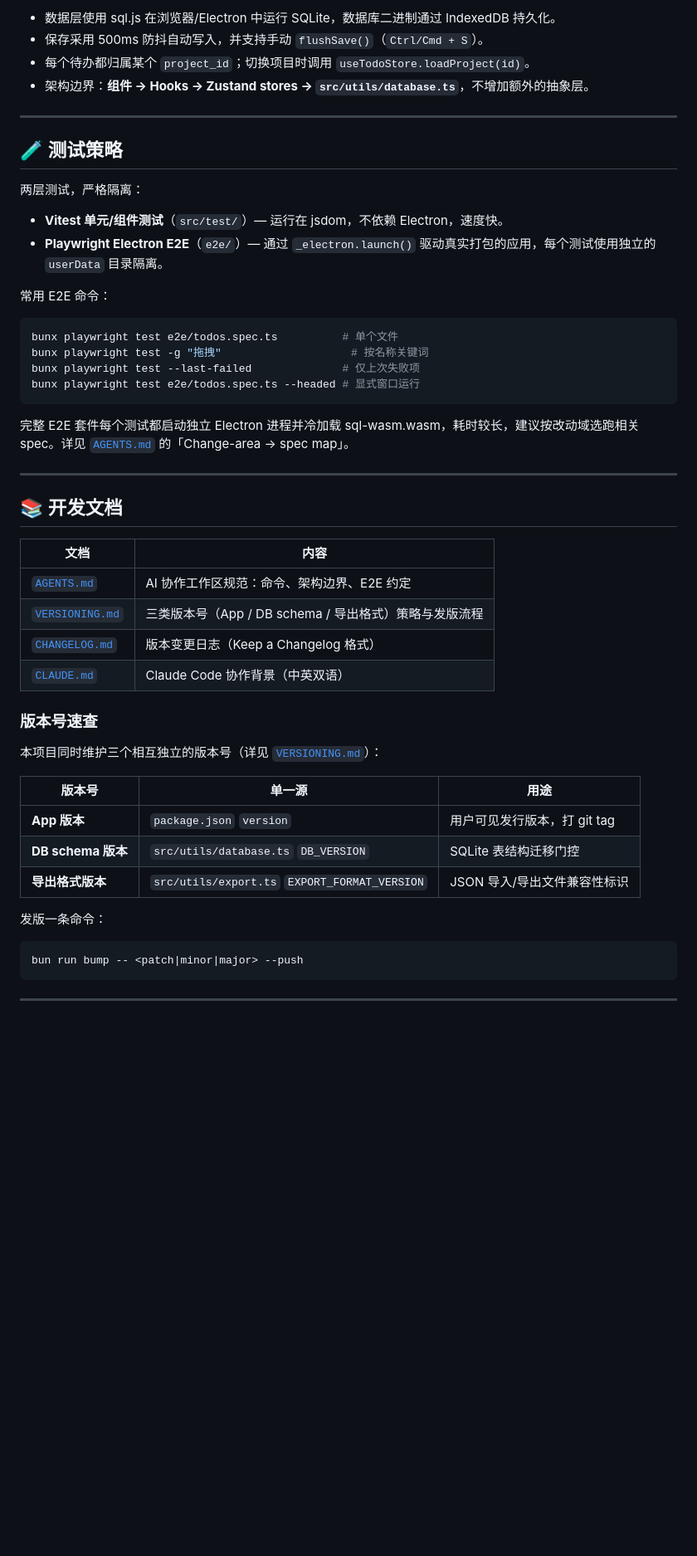
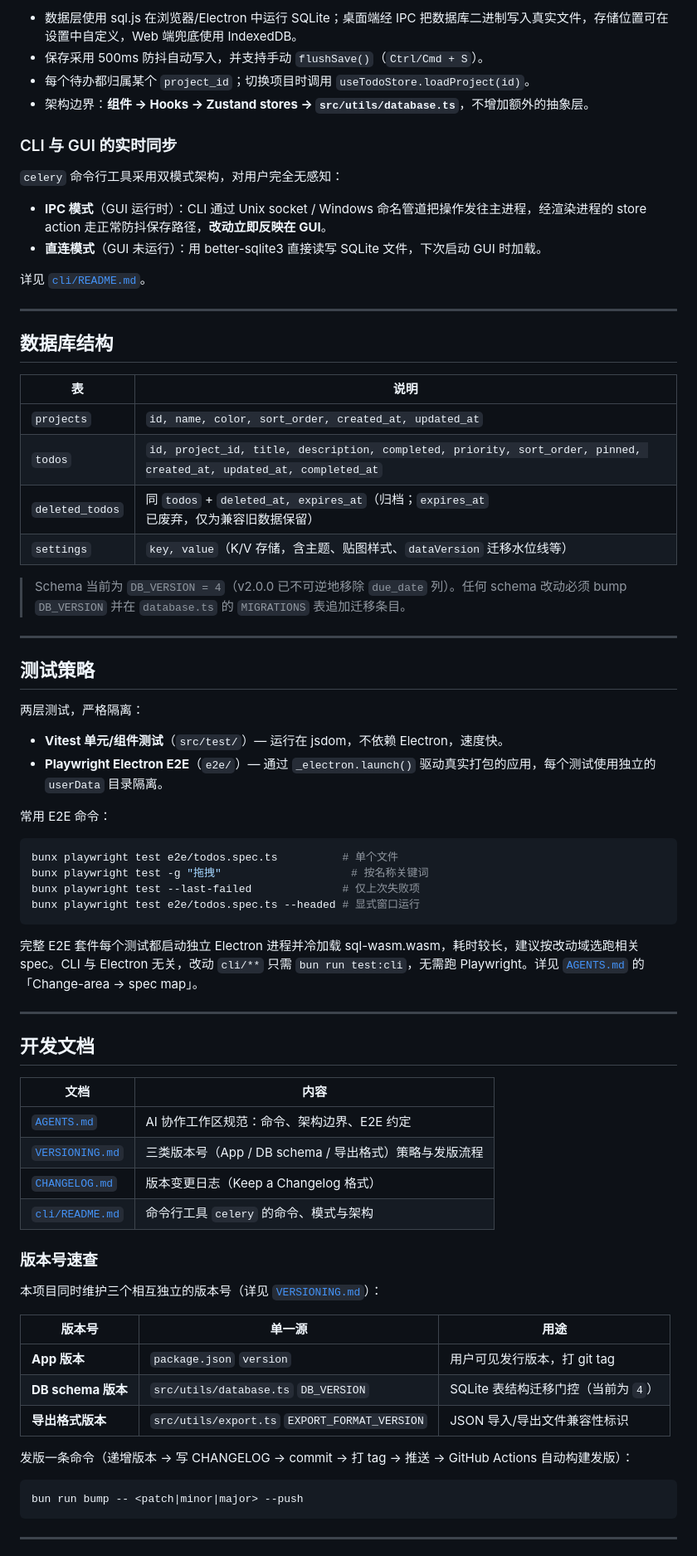
Before and after one commit to ouyangfeng2022/celery-todo, a Markdown page: README.md, the part around one of its changes. Shown at 83% size. GitHub-like rendering; blank space fills up the shorter version.

````diff
--- a/README.md
+++ b/README.md
@@ -175,13 +202,35 @@ React 组件 → 自定义 Hooks → Zustand Store → SQLite (sql.js WASM)
 ```
 
-- 数据层使用 sql.js 在浏览器/Electron 中运行 SQLite，数据库二进制通过 IndexedDB 持久化。
+- 数据层使用 sql.js 在浏览器/Electron 中运行 SQLite；桌面端经 IPC 把数据库二进制写入真实文件，存储位置可在设置中自定义，Web 端兜底使用 IndexedDB。
 - 保存采用 500ms 防抖自动写入，并支持手动 `flushSave()`（`Ctrl/Cmd + S`）。
 - 每个待办都归属某个 `project_id`；切换项目时调用 `useTodoStore.loadProject(id)`。
 - 架构边界：**组件 → Hooks → Zustand stores → `src/utils/database.ts`**，不增加额外的抽象层。
 
+### CLI 与 GUI 的实时同步
+
+`celery` 命令行工具采用双模式架构，对用户完全无感知：
+
+- **IPC 模式**（GUI 运行时）：CLI 通过 Unix socket / Windows 命名管道把操作发往主进程，经渲染进程的 store action 走正常防抖保存路径，**改动立即反映在 GUI**。
+- **直连模式**（GUI 未运行）：用 better-sqlite3 直接读写 SQLite 文件，下次启动 GUI 时加载。
+
+详见 [`cli/README.md`](./cli/README.md)。
+
 ---
 
-## 🧪 测试策略
+## 数据库结构
+
+| 表 | 说明 |
+| --- | --- |
+| `projects` | `id, name, color, sort_order, created_at, updated_at` |
+| `todos` | `id, project_id, title, description, completed, priority, sort_order, pinned, created_at, updated_at, completed_at` |
+| `deleted_todos` | 同 `todos` + `deleted_at, expires_at`（归档；`expires_at` 已废弃，仅为兼容旧数据保留） |
+| `settings` | `key, value`（K/V 存储，含主题、贴图样式、`dataVersion` 迁移水位线等） |
+
+> Schema 当前为 `DB_VERSION = 4`（v2.0.0 已不可逆地移除 `due_date` 列）。任何 schema 改动必须 bump `DB_VERSION` 并在 `database.ts` 的 `MIGRATIONS` 表追加迁移条目。
+
+---
+
+## 测试策略
 
 两层测试，严格隔离：
 
@@ -197,18 +246,18 @@ bunx playwright test --last-failed              # 仅上次失败项
 bunx playwright test e2e/todos.spec.ts --headed # 显式窗口运行
 ```
 
-完整 E2E 套件每个测试都启动独立 Electron 进程并冷加载 sql-wasm.wasm，耗时较长，建议按改动域选跑相关 spec。详见 [`AGENTS.md`](./AGENTS.md) 的「Change-area → spec map」。
+完整 E2E 套件每个测试都启动独立 Electron 进程并冷加载 sql-wasm.wasm，耗时较长，建议按改动域选跑相关 spec。CLI 与 Electron 无关，改动 `cli/**` 只需 `bun run test:cli`，无需跑 Playwright。详见 [`AGENTS.md`](./AGENTS.md) 的「Change-area → spec map」。
 
 ---
 
-## 📚 开发文档
+## 开发文档
 
 | 文档 | 内容 |
 | --- | --- |
 | [`AGENTS.md`](./AGENTS.md) | AI 协作工作区规范：命令、架构边界、E2E 约定 |
 | [`VERSIONING.md`](./VERSIONING.md) | 三类版本号（App / DB schema / 导出格式）策略与发版流程 |
 | [`CHANGELOG.md`](./CHANGELOG.md) | 版本变更日志（Keep a Changelog 格式） |
-| [`CLAUDE.md`](./CLAUDE.md) | Claude Code 协作背景（中英双语） |
+| [`cli/README.md`](./cli/README.md) | 命令行工具 `celery` 的命令、模式与架构 |
 
 ### 版本号速查
 
@@ -217,10 +266,10 @@ bunx playwright test e2e/todos.spec.ts --headed # 显式窗口运行
 | 版本号 | 单一源 | 用途 |
 | --- | --- | --- |
 | **App 版本** | `package.json` `version` | 用户可见发行版本，打 git tag |
-| **DB schema 版本** | `src/utils/database.ts` `DB_VERSION` | SQLite 表结构迁移门控 |
+| **DB schema 版本** | `src/utils/database.ts` `DB_VERSION` | SQLite 表结构迁移门控（当前为 `4`） |
 | **导出格式版本** | `src/utils/export.ts` `EXPORT_FORMAT_VERSION` | JSON 导入/导出文件兼容性标识 |
 
-发版一条命令：
+发版一条命令（递增版本 → 写 CHANGELOG → commit → 打 tag → 推送 → GitHub Actions 自动构建发版）：
 
 ```bash
 bun run bump -- <patch|minor|major> --push
````
Also changed, not shown: other parts of README.md (+69 -42 lines), assets/main.png.
